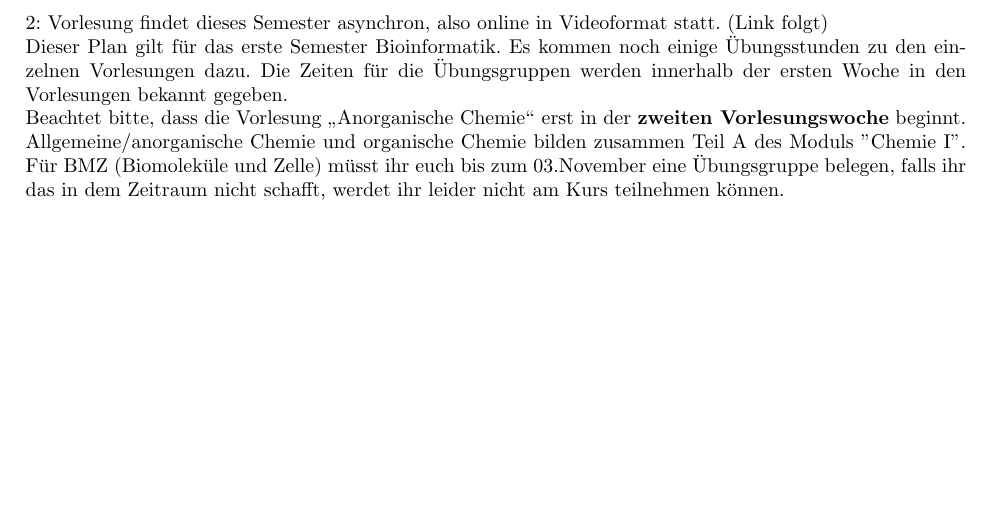
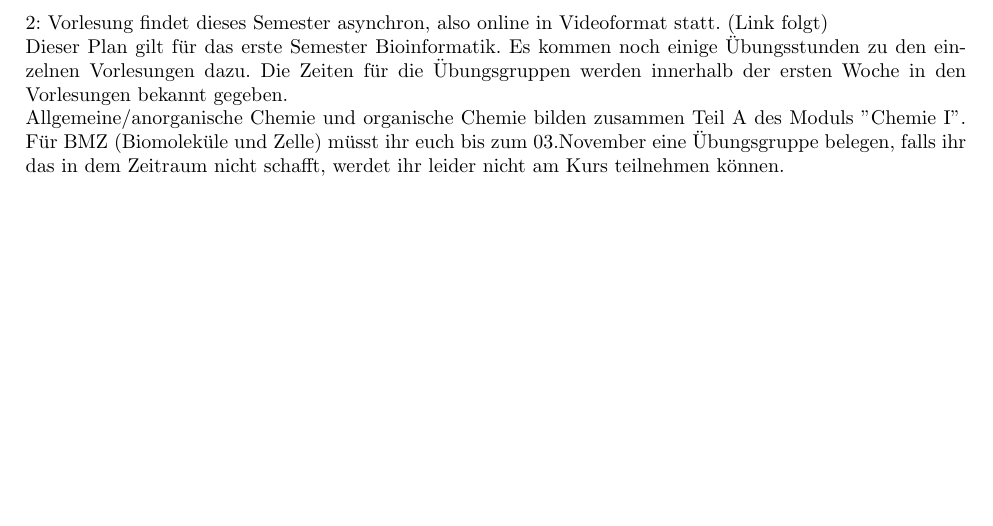
Before and after one commit to fsi-tue/anfibrief, a LaTeX document (src/stpl_uebersicht.tex, which reads stundenplaene/stpl_bioinfo-bsc.tex): part of page 2 of 6, cut so that both start at the same text. Compiled offline with pdfLaTeX.

Commit message:
Comment annotation from last year

```diff
--- a/stundenplaene/stpl_bioinfo-bsc.tex
+++ b/stundenplaene/stpl_bioinfo-bsc.tex
@@ -30,7 +30,7 @@ Zeit      & 		Montag 		& Dienstag			& Mittwoch 			& Donnerstag 			& Freitag\\\hl
 \\
 Dieser Plan gilt für das erste Semester Bioinformatik. Es kommen noch einige Übungsstunden
 zu den einzelnen Vorlesungen dazu. Die Zeiten für die Übungsgruppen werden innerhalb der ersten Woche in den Vorlesungen bekannt gegeben.\\
-Beachtet bitte, dass die Vorlesung "`Anorganische Chemie"' erst in der \textbf{zweiten Vorlesungswoche} beginnt.\\
+%Beachtet bitte, dass die Vorlesung "`Anorganische Chemie"' erst in der \textbf{zweiten Vorlesungswoche} beginnt.\\
 Allgemeine/anorganische Chemie und organische Chemie bilden zusammen Teil A des Moduls ''Chemie I''.
 Für BMZ (Biomoleküle und Zelle) müsst ihr euch bis zum 03.November eine Übungsgruppe belegen, falls ihr das in dem Zeitraum nicht schafft, werdet ihr leider nicht am Kurs teilnehmen können.
 %BMZ (Biomoleküle und Zelle) wird bis Ende November im Block unterrichtet, ab der zweiten Semesterwoche kommt noch ein Praktikum hinzu.
```
